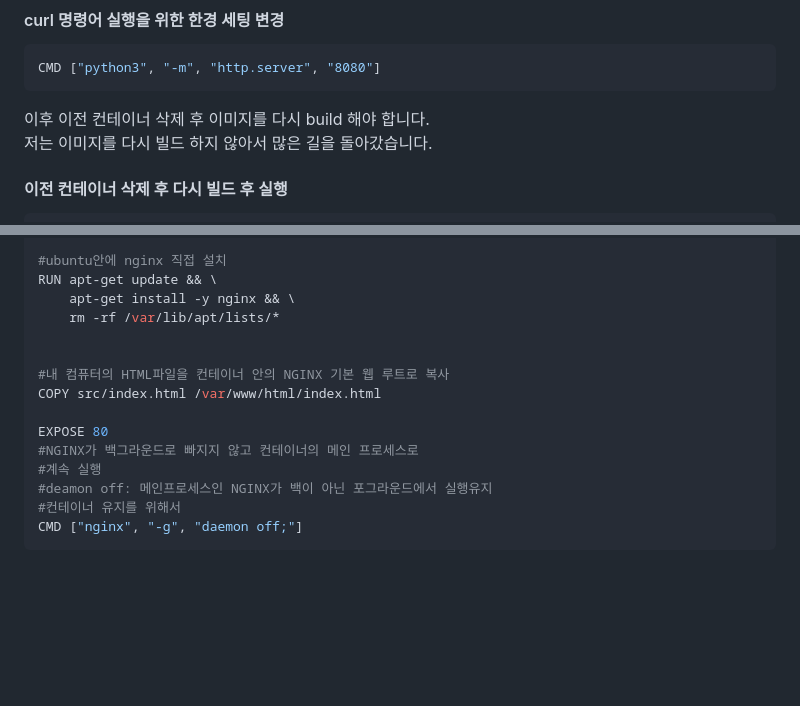
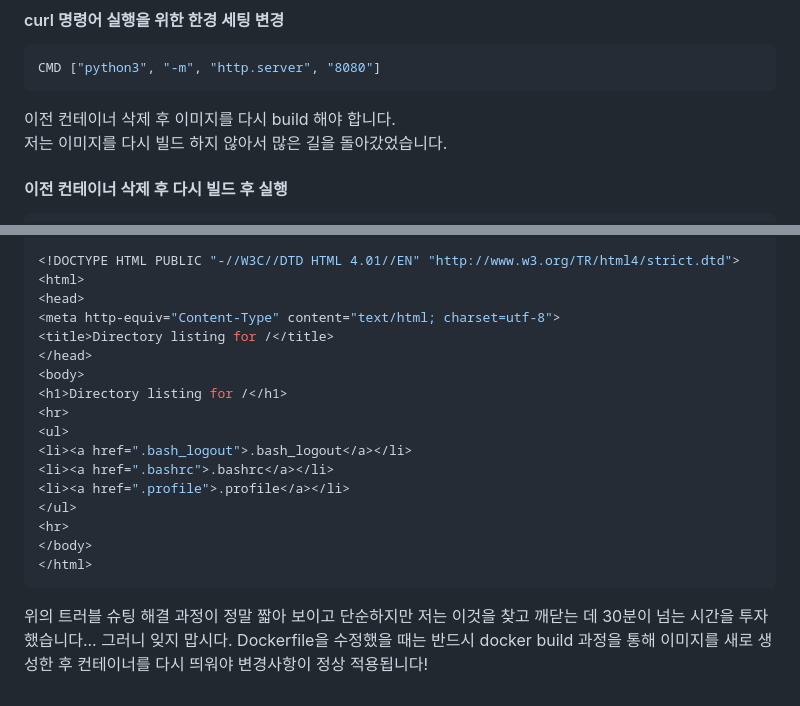
Before and after one commit to surilog/codessey, a Markdown page: README.md, 2 parts joined by grey strips. Rendered like a GitHub page; blank space fills up the shorter version.

````diff
--- a/README.md
+++ b/README.md
@@ -581,8 +581,8 @@ hello
 CMD ["python3", "-m", "http.server", "8080"]
 ```
 
-이후 이전 컨테이너 삭제 후 이미지를 다시 build 해야 합니다.<br>
-저는 이미지를 다시 빌드 하지 않아서 많은 길을 돌아갔습니다.<br>
+이전 컨테이너 삭제 후 이미지를 다시 build 해야 합니다.<br>
+저는 이미지를 다시 빌드 하지 않아서 많은 길을 돌아갔었습니다.<br>
 
 #### 이전 컨테이너 삭제 후 다시 빌드 후 실행
 
@@ -1050,17 +1091,22 @@ FROM ubuntu:22.04
 
-#ubuntu안에 nginx 직접 설치
-RUN apt-get update && \
-    apt-get install -y nginx && \
-    rm -rf /var/lib/apt/lists/*
+<!DOCTYPE HTML PUBLIC "-//W3C//DTD HTML 4.01//EN" "http://www.w3.org/TR/html4/strict.dtd">
+<html>
+<head>
+<meta http-equiv="Content-Type" content="text/html; charset=utf-8">
+<title>Directory listing for /</title>
+</head>
+<body>
+<h1>Directory listing for /</h1>
+<hr>
+<ul>
+<li><a href=".bash_logout">.bash_logout</a></li>
+<li><a href=".bashrc">.bashrc</a></li>
+<li><a href=".profile">.profile</a></li>
+</ul>
+<hr>
+</body>
+</html>
+```
 
-
-#내 컴퓨터의 HTML파일을 컨테이너 안의 NGINX 기본 웹 루트로 복사
-COPY src/index.html /var/www/html/index.html
-
-EXPOSE 80
-#NGINX가 백그라운드로 빠지지 않고 컨테이너의 메인 프로세스로
-#계속 실행
-#deamon off: 메인프로세스인 NGINX가 백이 아닌 포그라운드에서 실행유지
-#컨테이너 유지를 위해서
-CMD ["nginx", "-g", "daemon off;"]
-```
+위의 트러블 슈팅 해결 과정이 정말 짧아 보이고 단순하지만 저는 이것을 찾고 깨닫는 데 30분이 넘는 시간을 투자했습니다...
+그러니 잊지 맙시다. Dockerfile을 수정했을 때는 반드시 docker build 과정을 통해 이미지를 새로 생성한 후 컨테이너를 다시 띄워야 변경사항이 정상 적용됩니다!
````
Also changed, not shown: other parts of README.md (+55 -14 lines).
